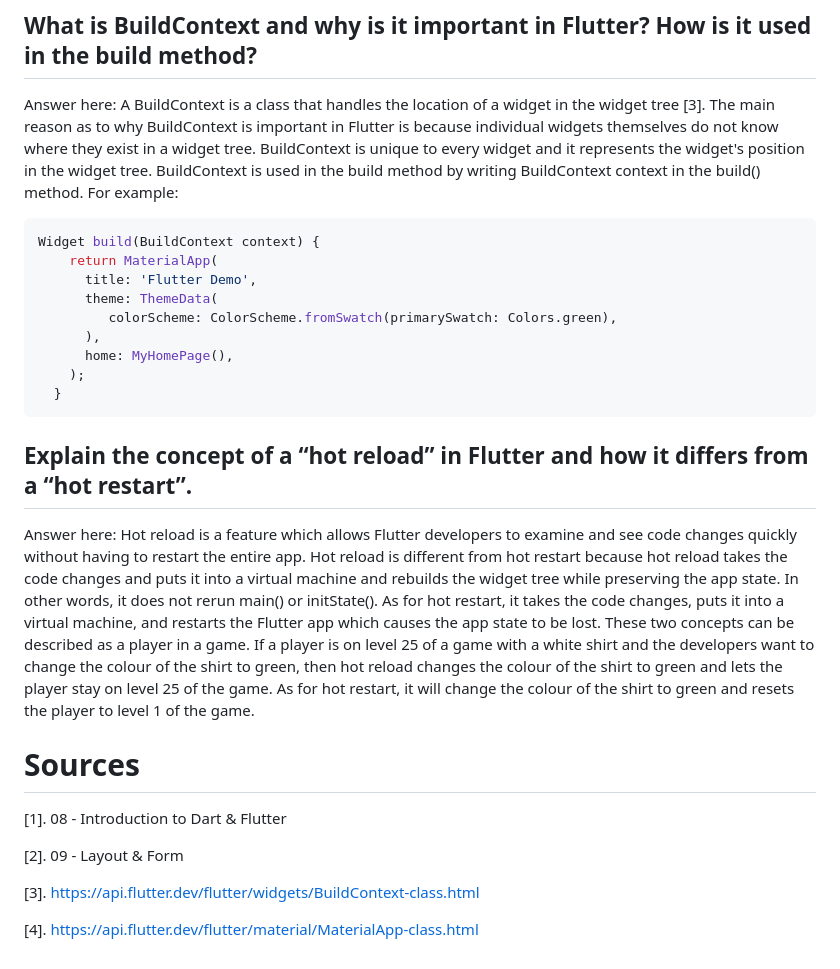
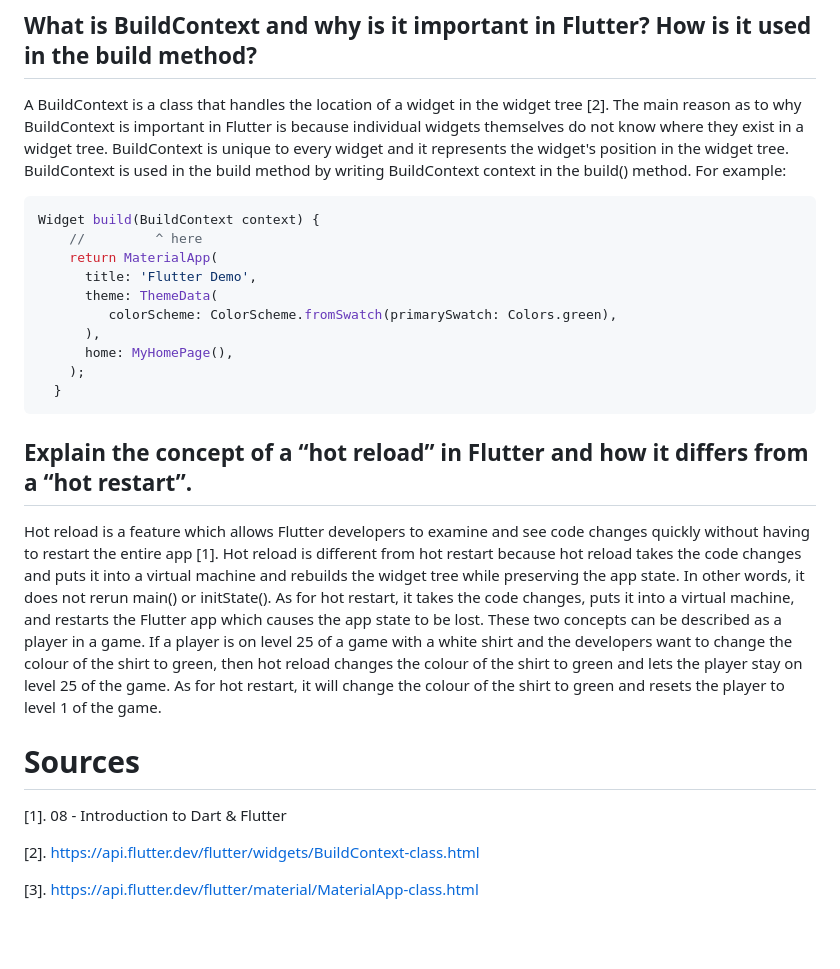
Before and after one commit to AldebaranHere/glorious-goals-shop_mobile, a Markdown page: README.md, the part around the change printed below. Rendered like a GitHub page; blank space fills up the shorter version.

````diff
--- a/README.md
+++ b/README.md
@@ -40,11 +47,11 @@ As for StatefulWidgets, its appearance or behaviour may change while the applica
 In terms of choosing one over the other, I would first ask myself: will the data change in my widget? If the data does not change or rarely changes, then I would use a StatelessWidget since it is better for displaying static information such as labels, icons, texts, and anything that does not depend on inputs from a user or does not have updates. If the data does change, then I would use a StatefulWidget because the data is dynamic. This would be implemented on components such as sliders, buttons, forms, or generally an object that responds to user input.
 
 ## What is BuildContext and why is it important in Flutter? How is it used in the build method?
-Answer here:
-A BuildContext is a class that handles the location of a widget in the widget tree [3]. The main reason as to why BuildContext is important in Flutter is because individual widgets themselves do not know where they exist in a widget tree. BuildContext is unique to every widget and it represents the widget's position in the widget tree. BuildContext is used in the build method by writing BuildContext context in the build() method. For example:
+A BuildContext is a class that handles the location of a widget in the widget tree [2]. The main reason as to why BuildContext is important in Flutter is because individual widgets themselves do not know where they exist in a widget tree. BuildContext is unique to every widget and it represents the widget's position in the widget tree. BuildContext is used in the build method by writing BuildContext context in the build() method. For example:
 
 ```dart
 Widget build(BuildContext context) {
+    //         ^ here
     return MaterialApp(
       title: 'Flutter Demo',
       theme: ThemeData(
@@ -56,15 +63,12 @@ Widget build(BuildContext context) {
 ```
 
 ## Explain the concept of a “hot reload” in Flutter and how it differs from a “hot restart”.
-Answer here:
-Hot reload is a feature which allows Flutter developers to examine and see code changes quickly without having to restart the entire app. Hot reload is different from hot restart because hot reload takes the code changes and puts it into a virtual machine and rebuilds the widget tree while preserving the app state. In other words, it does not rerun main() or initState(). As for hot restart, it takes the code changes, puts it into a virtual machine, and restarts the Flutter app which causes the app state to be lost. These two concepts can be described as a player in a game. If a player is on level 25 of a game with a white shirt and the developers want to change the colour of the shirt to green, then hot reload changes the colour of the shirt to green and lets the player stay on level 25 of the game. As for hot restart, it will change the colour of the shirt to green and resets the player to level 1 of the game.
+Hot reload is a feature which allows Flutter developers to examine and see code changes quickly without having to restart the entire app [1]. Hot reload is different from hot restart because hot reload takes the code changes and puts it into a virtual machine and rebuilds the widget tree while preserving the app state. In other words, it does not rerun main() or initState(). As for hot restart, it takes the code changes, puts it into a virtual machine, and restarts the Flutter app which causes the app state to be lost. These two concepts can be described as a player in a game. If a player is on level 25 of a game with a white shirt and the developers want to change the colour of the shirt to green, then hot reload changes the colour of the shirt to green and lets the player stay on level 25 of the game. As for hot restart, it will change the colour of the shirt to green and resets the player to level 1 of the game.
 
 # Sources
 
 [1]. 08 - Introduction to Dart & Flutter
 
-[2]. 09 - Layout & Form
+[2]. https://api.flutter.dev/flutter/widgets/BuildContext-class.html
 
-[3]. https://api.flutter.dev/flutter/widgets/BuildContext-class.html
-
-[4]. https://api.flutter.dev/flutter/material/MaterialApp-class.html
+[3]. https://api.flutter.dev/flutter/material/MaterialApp-class.html
````
Also changed, not shown: other parts of README.md (+14 -7 lines).
